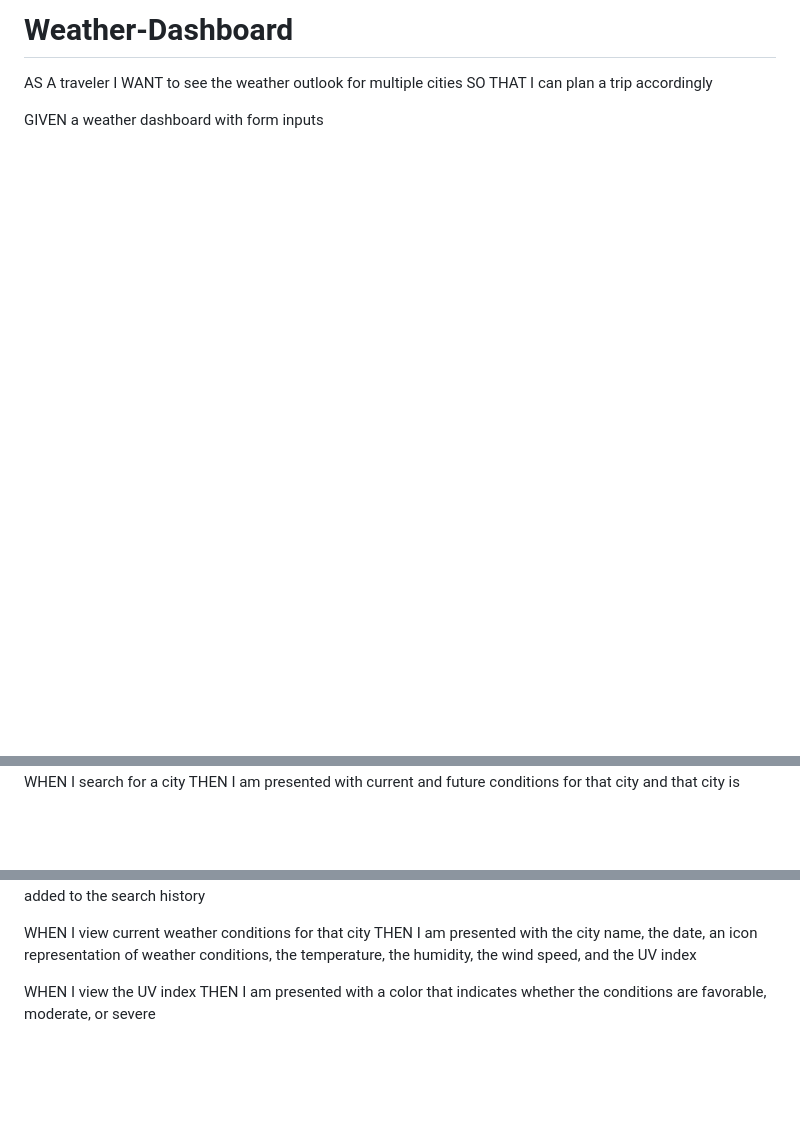
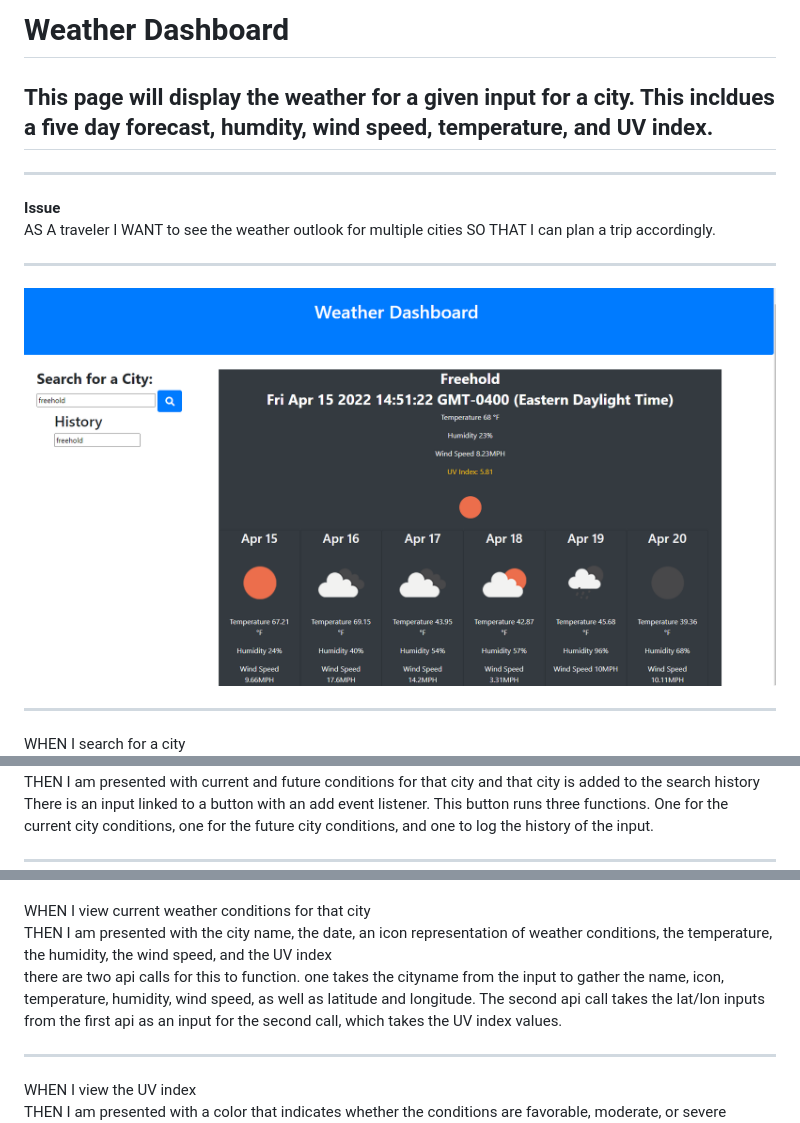
Before and after one commit to AlexPap1/Weather-Dashboard, a Markdown page: README.md, 3 parts joined by grey strips. Drawn GitHub-style; pictures changed too: Assets/Screenshot 2022-04-15 145526.png (added); blank space fills up the shorter version.

```diff
--- a/README.md
+++ b/README.md
@@ -1,8 +1,20 @@
-# Weather-Dashboard
+Weather Dashboard
+===============================================================================================================
+
+This page will display the weather for a given input for a city. This incldues a five day forecast, humdity, wind speed, temperature, and UV index.
+---------------------------------------------------------------------------------------------------------------
+
+---------------------------------------------------------------------------------------------------------------
+
+**Issue**
+<br />
 AS A traveler
 I WANT to see the weather outlook for multiple cities
-SO THAT I can plan a trip accordingly
+SO THAT I can plan a trip accordingly.
 
-GIVEN a weather dashboard with form inputs
+---------------------------------------------------------------------------------------------------------------
 
+![](Assets/Screenshot%202022-04-15%20145526.png)
+
+---------------------------------------------------------------------------------------------------------------
 WHEN I search for a city
@@ -9,3 +22,7 @@ WHEN I search for a city
 THEN I am presented with current and future conditions for that city and that city is added to the search history
+<br />
+There is an input linked to a button with an add event listener. This button runs three functions. One for the current city conditions, one for the future city conditions, and one to log the history of the input.
+
+---------------------------------------------------------------------------------------------------------------
 
 WHEN I view current weather conditions for that city
@@ -12,3 +30,7 @@ WHEN I view current weather conditions for that city
 THEN I am presented with the city name, the date, an icon representation of weather conditions, the temperature, the humidity, the wind speed, and the UV index
+<br />
+there are two api calls for this to function. one takes the cityname from the input to gather the name, icon, temperature, humidity, wind speed, as well as latitude and longitude. The second api call takes the lat/lon inputs from the first api as an input for the second call, which takes the UV index values.
+
+---------------------------------------------------------------------------------------------------------------
 
 WHEN I view the UV index
```
Also changed, not shown: other parts of README.md (+15 -0 lines), 2 other files.
